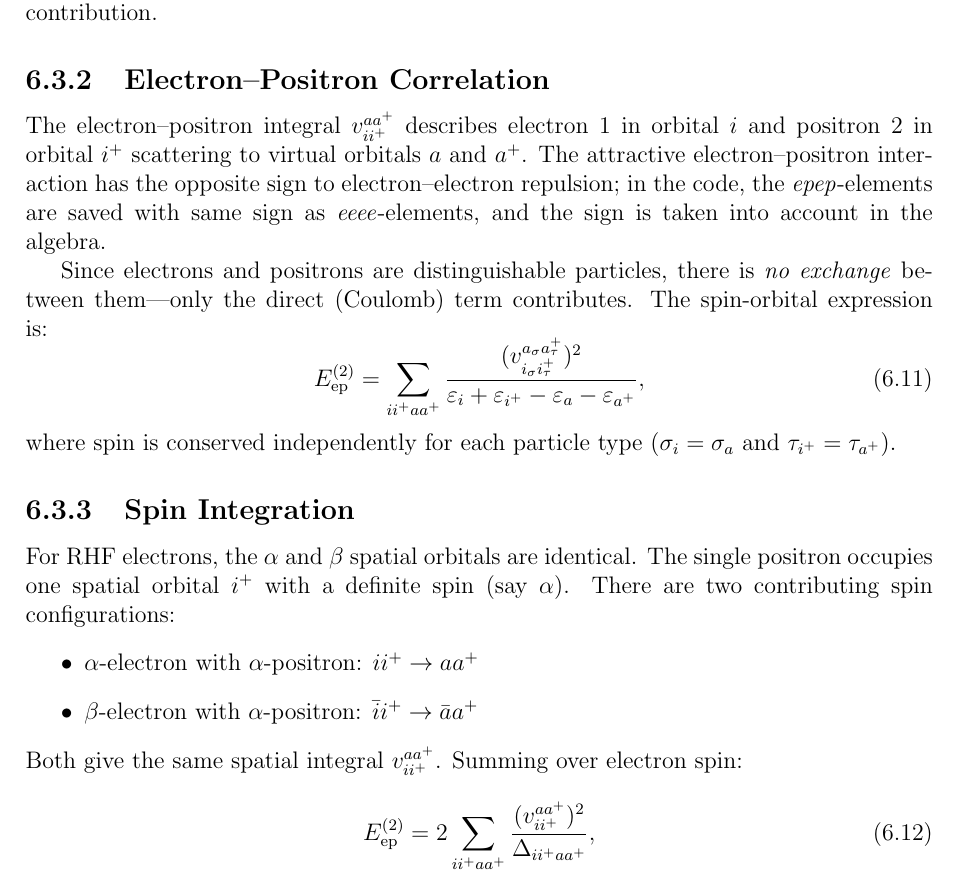
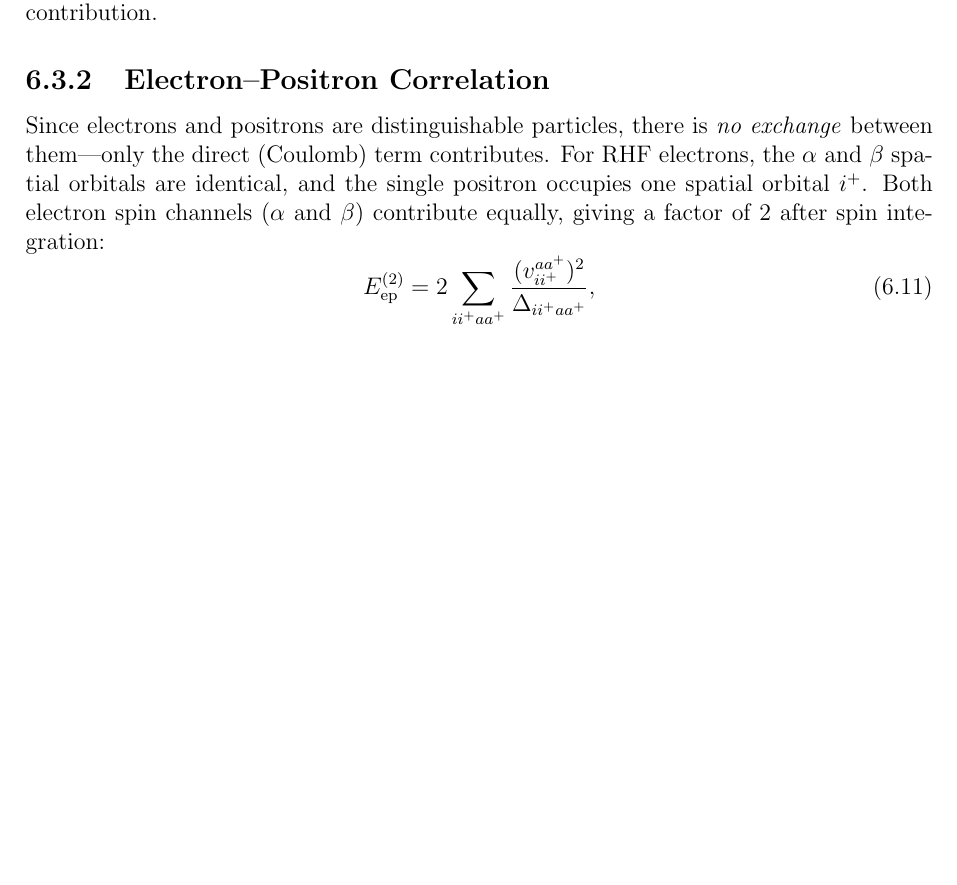
Before and after one commit to fkfest/ElemCo.jl, a LaTeX book (docs/equations/equations.tex): part of page 21 of 47 before the commit and part of page 21 of 46 after it, cut so that both start at the same text, the shorter picture padded with empty space. Compiled offline with pdfLaTeX.

Commit message:
MP notation fixed and positron mp2 section simplified

```diff
--- a/docs/equations/equations.tex
+++ b/docs/equations/equations.tex
@@ -890,32 +890,12 @@ from Eq.~\eqref{eq:rhf-mp2}, and $E^{(2)}_{\mathrm{ep}}$ is the electron--positr
 correlation. With only one positron, there is no positron--positron contribution.
 
 \subsection{Electron--Positron Correlation}
-The electron--positron integral $v_{i\pos{i}}^{a\pos{a}}$ describes
-electron~1 in orbital~$i$ and positron~2 in orbital~$\pos{i}$ scattering to
-virtual orbitals $a$ and $\pos{a}$. The attractive electron--positron interaction
-has the opposite sign to electron--electron repulsion; in the code, the \textit{epep}-elements are saved with same sign as \textit{eeee}-elements, and the sign is taken into account in the algebra.
-
 Since electrons and positrons are distinguishable particles, there is
 \emph{no exchange} between them---only the direct (Coulomb) term contributes.
-The spin-orbital expression is:
-\begin{equation}
-E^{(2)}_{\mathrm{ep}} = \sum_{i\pos{i}a\pos{a}}
-\frac{(v_{i_\sigma \pos{i}_\tau}^{a_\sigma \pos{a}_\tau})^2}
-{\varepsilon_i + \varepsilon_{\pos{i}} - \varepsilon_a - \varepsilon_{\pos{a}}},
-\end{equation}
-where spin is conserved independently for each particle type
-($\sigma_i = \sigma_a$ and $\tau_{\pos{i}} = \tau_{\pos{a}}$).
-
-\subsection{Spin Integration}
-For RHF electrons, the $\alpha$ and $\beta$ spatial orbitals are identical.
-The single positron occupies one spatial orbital $\pos{i}$ with a definite spin
-(say $\alpha$). There are two contributing spin configurations:
-\begin{itemize}
-\item $\alpha$-electron with $\alpha$-positron: $i \pos{i}\to a \pos{a}$
-\item $\beta$-electron with $\alpha$-positron: $\spb{i} \pos{i} \to \spb{a} \pos{a}$
-\end{itemize}
-Both give the same spatial integral $v_{i\pos{i}}^{a\pos{a}}$. Summing over
-electron spin:
+For RHF electrons, the $\alpha$ and $\beta$ spatial orbitals are identical,
+and the single positron occupies one spatial orbital $\pos{i}$.
+Both electron spin channels ($\alpha$ and $\beta$) contribute equally,
+giving a factor of~2 after spin integration:
 \begin{equation}
 E^{(2)}_{\mathrm{ep}} = 2 \sum_{i\pos{i}a\pos{a}}
 \frac{(v_{i\pos{i}}^{a\pos{a}})^2}{\Delta_{i\pos{i}a\pos{a}}},
```
